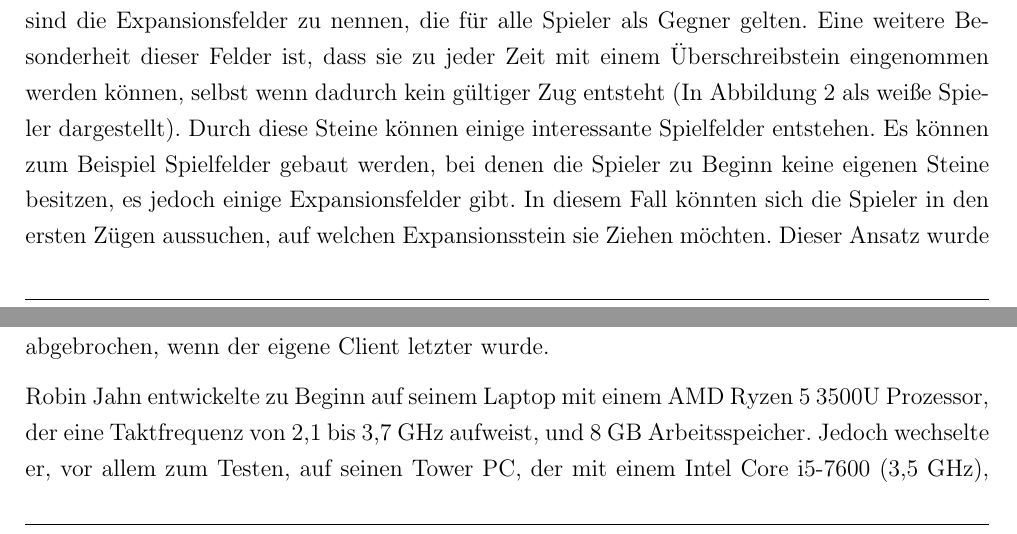
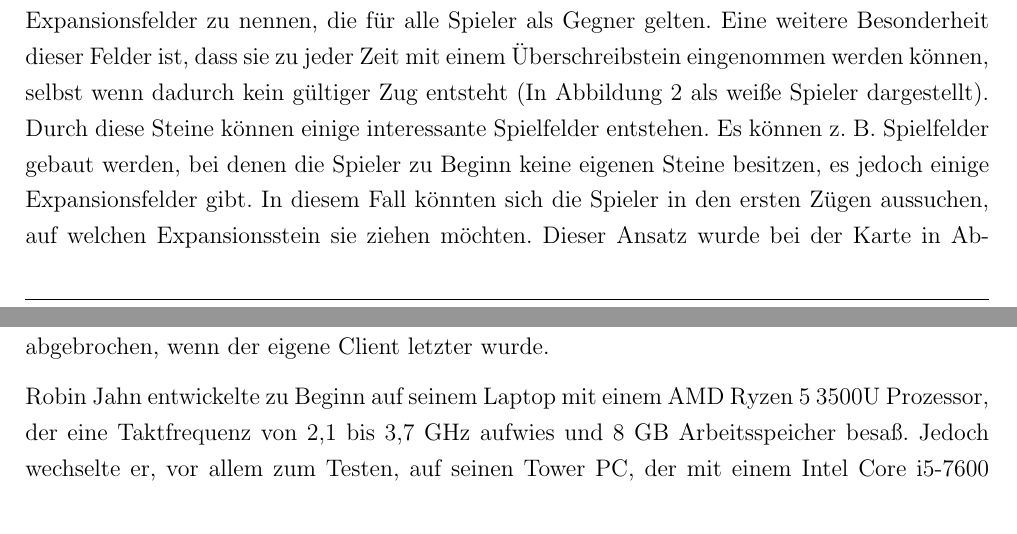
Before and after one commit to RobinJahn/revxt-ss22-g05, a LaTeX document (Projektbericht/Projektbericht.tex): two parts of pages 5 and 11 of 23, joined at a grey line, cut so that both start at the same text. Compiled offline with pdfLaTeX.

Commit message:
Corrected spelling mistakes

```diff
--- a/Projektbericht/Projektbericht.tex
+++ b/Projektbericht/Projektbericht.tex
@@ -91,7 +91,7 @@ Jedem Spieler werden zu Beginn eine Farbe und somit die dazugehörigen Spielstei
 
 Die erweiterte Variante bietet eine zusätzliche Besonderheit bei der Möglichkeit einen gültigen Zug durchzuführen, in Form von sogenannten Überschreibzügen. Diese erlauben es nicht nur auf freie Felder zu legen, sondern auch auf eigene oder gegnerische Steine, um diese einzunehmen, sofern es sich um einen ansonsten regelkonformen Spielzug handelt. Wie viele dieser Steine jeder Spieler zu Beginn zur Verfügung hat, wird vom Ersteller der Karte vorgeschrieben. Es ist jedoch möglich - abhängig vom Spielfeld - zusätzliche Überschreibsteine im Laufe der Runde zu erhalten, worauf im Weiteren noch genauer eingegangen wird.
 
-Außerdem können ReversiXT Karten besondere Felder enthalten, die ausgelöst werden, sobald ein Spieler das erste Mal darauf zieht. Dazu gehören die Bonusfelder, die dem Spieler die Wahl zwischen einer zusätzlichen Bombe, auf die später noch eingegangen wird, oder eines Überschreibsteins gibt (In Abbildung \ref{fig:reversixt_circle_map} in Gelb dargestellt). Setzt ein Spieler auf ein Inversionsfeld, werden die Farben der Spieler um eins verschoben, wodurch bspw. Spieler 2 die Steine von Spieler 1, Spieler 3 die von Spieler 2 und Spieler 1 die von Spieler 3 erhält (in Abbildung \ref{fig:reversixt_circle_map} in Rosa). Ein Wahlfeld gibt einem Spieler die Möglichkeit seine Steine gezielt mit denen eines Gegners zu tauschen, allerdings kann auch darauf verzichtet werden, indem mit den eigenen Steinen \glqq getauscht\grqq{} wird (In Abbildung \ref{fig:reversixt_circle_map} in Grün). Als letzte Art von Sonderfeldern sind die Expansionsfelder zu nennen, die für alle Spieler als Gegner gelten. Eine weitere Besonderheit dieser Felder ist, dass sie zu jeder Zeit mit einem Überschreibstein eingenommen werden können, selbst wenn dadurch kein gültiger Zug entsteht (In Abbildung \ref{fig:reversixt_circle_map} als weiße Spieler dargestellt). Durch diese Steine können einige interessante Spielfelder entstehen. Es können zum Beispiel Spielfelder gebaut werden, bei denen die Spieler zu Beginn keine eigenen Steine besitzen, es jedoch einige Expansionsfelder gibt. In diesem Fall könnten sich die Spieler in den ersten Zügen aussuchen, auf welchen Expansionsstein sie Ziehen möchten. Dieser Ansatz wurde bei der Karte in Abbildung \ref{fig:reversixt_islands_map} verfolgt. Eine weitere Konsequenz von Expansionsfeldern ist, dass abgeschnittene Bereiche einer Karte bespielbar werden, solange dort einige Expansionssteine platziert wurden.
+Außerdem können ReversiXT Karten besondere Felder enthalten, die ausgelöst werden, sobald ein Spieler das erste Mal darauf zieht. Dazu gehören die Bonusfelder, die dem Spieler die Wahl zwischen einer zusätzlichen Bombe, auf die später noch eingegangen wird, oder eines Überschreibsteins gibt (In Abbildung \ref{fig:reversixt_circle_map} in Gelb dargestellt). Setzt ein Spieler auf ein Inversionsfeld, werden die Farben der Spieler um eins verschoben, wodurch bspw. Spieler 2 die Steine von Spieler 1, Spieler 3 die von Spieler 2 und Spieler 1 die von Spieler 3 erhält (in Abbildung \ref{fig:reversixt_circle_map} in Rosa). Ein Wahlfeld gibt einem Spieler die Möglichkeit seine Steine gezielt mit denen eines Gegners zu tauschen, allerdings kann auch darauf verzichtet werden, indem mit den eigenen Steinen \glqq getauscht\grqq{} wird (In Abbildung \ref{fig:reversixt_circle_map} in Grün). Als letzte Art von Sonderfeldern sind die Expansionsfelder zu nennen, die für alle Spieler als Gegner gelten. Eine weitere Besonderheit dieser Felder ist, dass sie zu jeder Zeit mit einem Überschreibstein eingenommen werden können, selbst wenn dadurch kein gültiger Zug entsteht (In Abbildung \ref{fig:reversixt_circle_map} als weiße Spieler dargestellt). Durch diese Steine können einige interessante Spielfelder entstehen. Es können z. B. Spielfelder gebaut werden, bei denen die Spieler zu Beginn keine eigenen Steine besitzen, es jedoch einige Expansionsfelder gibt. In diesem Fall könnten sich die Spieler in den ersten Zügen aussuchen, auf welchen Expansionsstein sie ziehen möchten. Dieser Ansatz wurde bei der Karte in Abbildung \ref{fig:reversixt_islands_map} verfolgt. Eine weitere Konsequenz von Expansionsfeldern ist, dass abgeschnittene Bereiche einer Karte bespielbar werden, solange dort einige Expansionssteine platziert wurden.
 
 Eine andere Eigenart von ReversiXT sind die Transitionen, die wie eine Art Portal betrachtet werden können. Sie erlauben es über die Wände der Karte hinaus zu ziehen, um an einer andere Stelle der Karte - das andere Ende der Transition - herauszukommen. Diese sind ebenfalls optional und können vom Ersteller des jeweiligen Spielfelds gezielt gesetzt werden. Dadurch können Karten bspw. in einzelne Bereiche eingeteilt werden, die nur über Transitionen erreicht werden können, wie es in Abbildung \ref{fig:reversixt_islands_map} dargestellt wird. Die Transitionen werden hierbei durch gelbe Linien repräsentiert und bestehen aus einem Ein- und Ausgangsfeld sowie einer Richtung in die diese Transition gültig ist. Ebenso ist zu beachten, dass diese sowohl von der einen als auch von der anderen Seite durchlaufen werden kann.
 
@@ -211,7 +211,7 @@ Als Betriebssystem wurde hauptsächlich Windows 10 der Version 21H2 verwendet. A
 
 Ebenfalls wurden die Tools aus dem globalen Repository wie der Map Editor genutzt, um Spielfelder zu erstellen und zu bearbeiten. Zusätzlich wurden Skripte angefertigt, die die Erstellung des Projekts erleichtern sollten. Um den Server, auf dem die Spiele ausgetragen wurden und die zur Verfügung gestellte triviale K.I., nicht nach jedem Spiel neu starten zu müssen, wurde ein Skript geschrieben, welches dies übernahm. Zur Verbesserung der Heuristik, die in Kapitel \ref{kap:Heuristik_Beschreibung} genauer beschrieben wird, wurde ein weiteres Skript entwickelt. Dieses wurde verwendet, um möglichst gute Multiplikatoren der einzelnen Heuristik Bestandteile herauszufinden. Die Umsetzung erfolgte, indem zu Beginn einer Partie alle Multiplikatoren zufällig in einem definierten Bereich gesetzt wurden. Dann wurden drei Spiele gespielt, um diese zu testen, eines auf einer zwei Spieler Karte, eines mit vier Spielern und eins mit acht. Hierbei spielte der eigene Client immer gegen triviale KI's. Nach den drei Spielen wurde die mittlere Platzierung bestimmt und geprüft, ob ein neuer Höchstwert erzielt wurde. Um die Effizienz des Skripts zu Steigern, wurden einerseits nur die eben erwähnten drei Karten bespielt und andererseits wurden Partien abgebrochen, wenn der eigene Client letzter wurde.
 
-Robin Jahn entwickelte zu Beginn auf seinem Laptop mit einem AMD Ryzen 5 3500U Prozessor, der eine Taktfrequenz von 2,1 bis 3,7 GHz aufweist, und 8 GB Arbeitsspeicher. Jedoch wechselte er, vor allem zum Testen, auf seinen Tower PC, der mit einem Intel Core i5-7600 (3,5 GHz), 16GB RAM und einer Nvidia GeForce GTX 1070 Grafikkarte ausgestattet war, da dieser die virtuelle Maschine aufgrund seiner höheren Leistung besser bewältigen konnte. Simon Melcher wechselte ebenfalls zwischen einem Desktop Computer und einem Laptop für die Vorlesungen, Übungen und Gruppenmeetings. Beide Geräte besaßen 16 GB RAM sowie einen AMD Ryzen 5 2600X (3,6 GHz), der in seinem PC enthalten war und einen AMD Ryzen 3500U (2,1 GHz) in seinem Laptop. Alexander Wess arbeitet durchgehend mit einem Laptop, der einen AMD Ryzen 5 5500U (2.10 GHz) Prozessor und 16 GB Arbeitsspeicher verbaut hatte.
+Robin Jahn entwickelte zu Beginn auf seinem Laptop mit einem AMD Ryzen 5 3500U Prozessor, der eine Taktfrequenz von 2,1 bis 3,7 GHz aufwies und 8 GB Arbeitsspeicher besaß. Jedoch wechselte er, vor allem zum Testen, auf seinen Tower PC, der mit einem Intel Core i5-7600 (3,5 GHz), 16GB RAM und einer Nvidia GeForce GTX 1070 Grafikkarte ausgestattet war, da dieser die virtuelle Maschine aufgrund seiner höheren Leistung besser bewältigen konnte. Simon Melcher wechselte ebenfalls zwischen einem Desktop Computer und einem Laptop für die Vorlesungen, Übungen und Gruppenmeetings. Beide Geräte besaßen 16 GB RAM sowie einen AMD Ryzen 5 2600X (3,6 GHz), der in seinem PC enthalten war und einen AMD Ryzen 3500U (2,1 GHz) in seinem Laptop. Alexander Wess arbeitet durchgehend mit einem Laptop, der einen AMD Ryzen 5 5500U (2.10 GHz) Prozessor und 16 GB Arbeitsspeicher verbaut hatte.
 
 \newpage
 % ----------------------------------------------------------------------------------
```
Also changed, not shown: Projektbericht/Projektbericht.tex (8 more changed lines).
